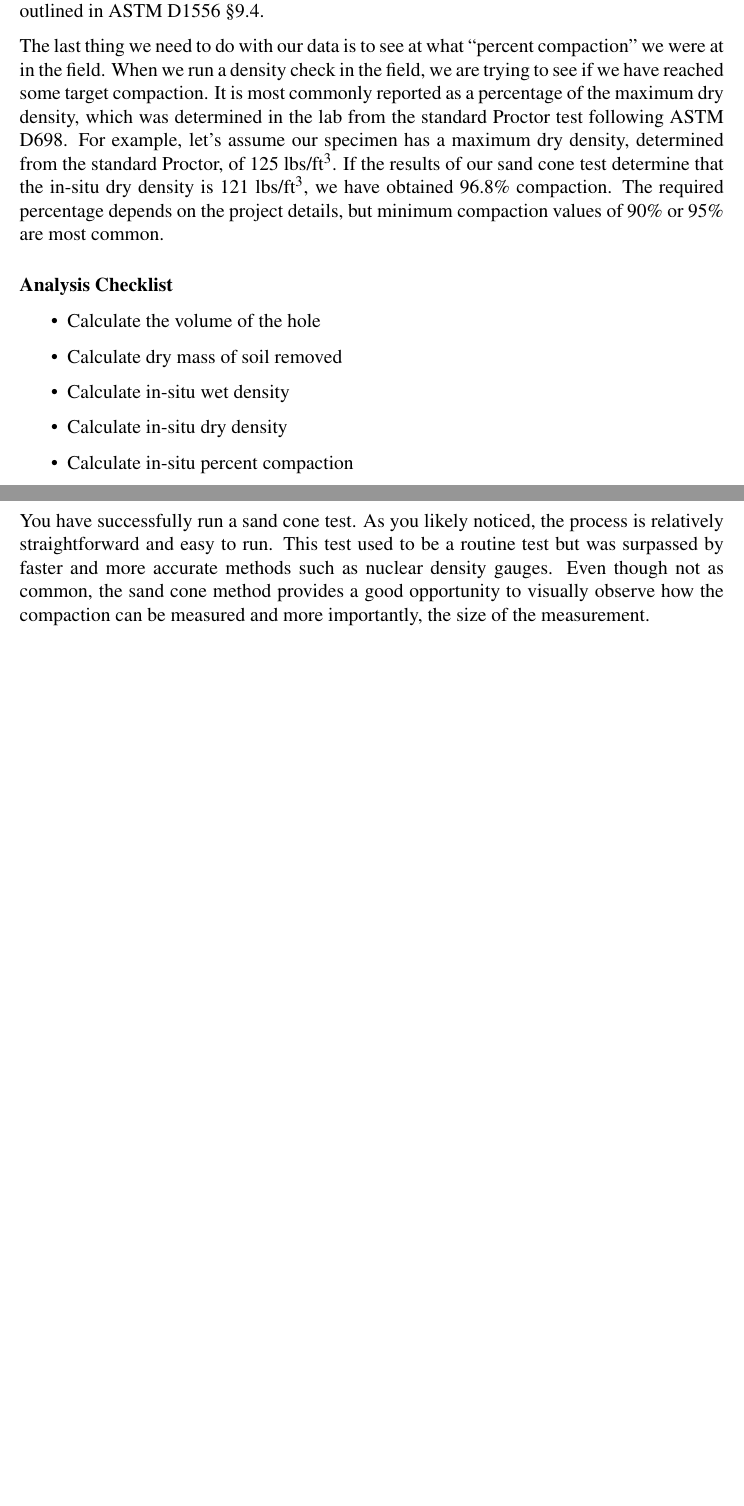
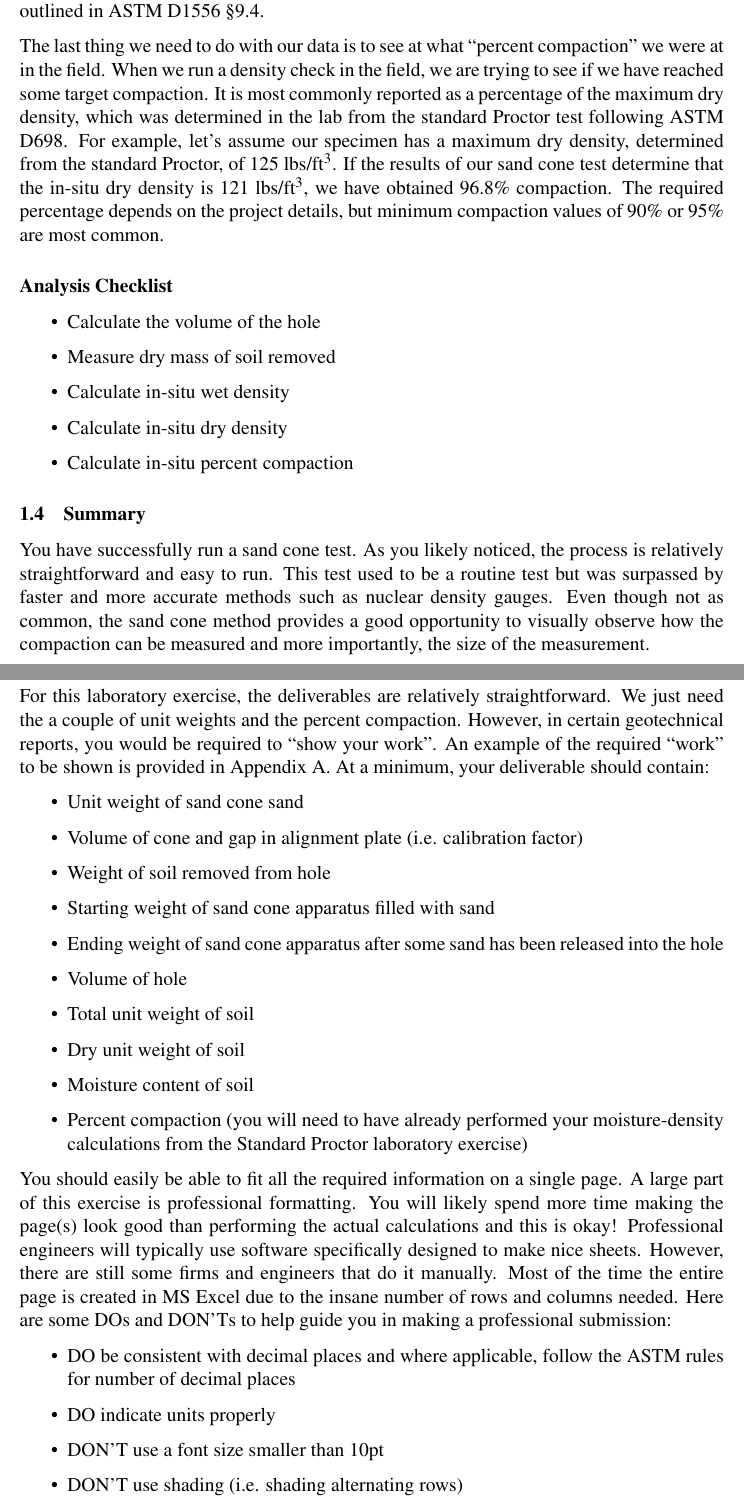
Before and after one commit to amirkhanian/Sand-Cone, a LaTeX document (main.tex): two parts of pages 10 and 11 of 11 before the commit and two parts of pages 11 and 12 of 13 after it, joined at a grey line, cut so that both start at the same text, the shorter picture padded with empty space. Compiled offline with pdfLaTeX.

Commit message:
Added deliverables section and example worksheet

```diff
--- a/main.tex
+++ b/main.tex
@@ -269,7 +276,7 @@ The last thing we need to do with our data is to see at what ``percent compactio
 \subsubsection*{Analysis Checklist}
 \begin{itemize}
     \item Calculate the volume of the hole
-    \item Calculate dry mass of soil removed
+    \item Measure dry mass of soil removed
     \item Calculate in-situ wet density
     \item Calculate in-situ dry density
     \item Calculate in-situ percent compaction
@@ -278,6 +285,30 @@ The last thing we need to do with our data is to see at what ``percent compactio
 \subsection{Summary}
 You have successfully run a sand cone test. As you likely noticed, the process is relatively straightforward and easy to run. This test used to be a routine test but was surpassed by faster and more accurate methods such as nuclear density gauges. Even though not as common, the sand cone method provides a good opportunity to visually observe how the compaction can be measured and more importantly, the size of the measurement.
 
+\pagebreak
+\section{Deliverables}
+For this laboratory exercise, the deliverables are relatively straightforward. We just need the a couple of unit weights and the percent compaction. However, in certain geotechnical reports, you would be required to ``show your work''. An example of the required ``work'' to be shown is provided in Appendix A. At a minimum, your deliverable should contain:
+\begin{itemize}
+    \item Unit weight of sand cone sand
+    \item Volume of cone and gap in alignment plate (i.e. calibration factor)
+    \item Weight of soil removed from hole
+    \item Starting weight of sand cone apparatus filled with sand
+    \item Ending weight of sand cone apparatus after some sand has been released into the hole
+    \item Volume of hole
+    \item Total unit weight of soil
+    \item Dry unit weight of soil
+    \item Moisture content of soil
+    \item Percent compaction (you will need to have already performed your moisture-density calculations from the Standard Proctor laboratory exercise)
+\end{itemize}
+
+You should easily be able to fit all the required information on a single page. A large part of this exercise is professional formatting. You will likely spend more time making the page(s) look good than performing the actual calculations and this is okay! Professional engineers will typically use software specifically designed to make nice sheets. However, there are still some firms and engineers that do it manually. Most of the time the entire page is created in MS Excel due to the insane number of rows and columns needed. Here are some DOs and DON'Ts to help guide you in making a professional submission:
+
+\begin{itemize}
+    \item DO be consistent with decimal places and where applicable, follow the ASTM rules for number of decimal places
+    \item DO indicate units properly
+    \item DON'T use a font size smaller than 10pt
+    \item DON'T use shading (i.e. shading alternating rows)
+\end{itemize}
 
 
 %\section*{References}
```
Also changed, not shown: GEO_5759.jpg (added), GEO_5760.jpg (added), sfn59725.eps (added), main.tex (23 more changed lines).
